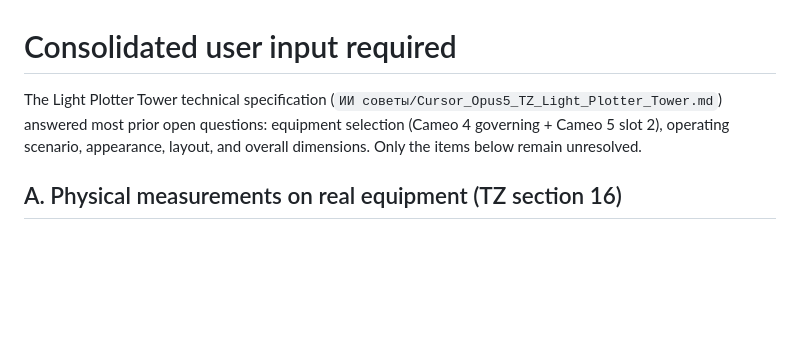
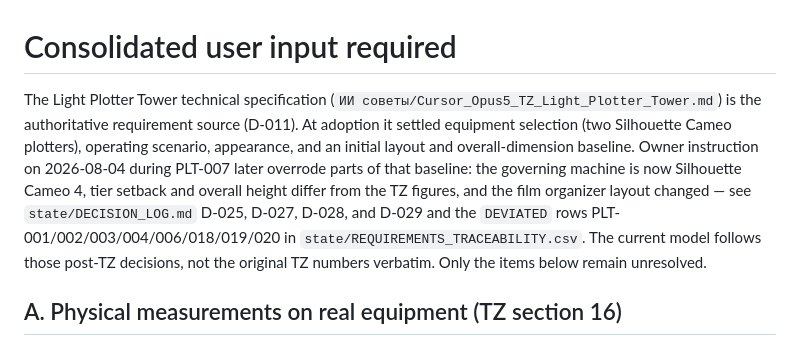
Before and after one commit to MihaRooll/stand-cad-ai-starter, a Markdown page: docs/10_USER_INPUT_REQUIRED.md, the part around the change. Rendered like a GitHub page; blank space fills up the shorter version.

Commit message:
DOC-001 review cycle 2: fix TZ vs PLT-007 attribution in intro.
Reword docs/10_USER_INPUT_REQUIRED.md intro so adoption-time TZ baseline
is distinguished from 2026-08-04 owner overrides (D-025/D-027/D-028/D-029),
responding to adversarial-reviewer finding on 7568412.

Co-authored-by: Cursor <cursoragent@cursor.com>

```diff
--- a/docs/10_USER_INPUT_REQUIRED.md
+++ b/docs/10_USER_INPUT_REQUIRED.md
@@ -1,6 +1,6 @@
 # Consolidated user input required
 
-The Light Plotter Tower technical specification (`ИИ советы/Cursor_Opus5_TZ_Light_Plotter_Tower.md`) answered most prior open questions: equipment selection (Cameo 4 governing + Cameo 5 slot 2), operating scenario, appearance, layout, and overall dimensions. Only the items below remain unresolved.
+The Light Plotter Tower technical specification (`ИИ советы/Cursor_Opus5_TZ_Light_Plotter_Tower.md`) is the authoritative requirement source (D-011). At adoption it settled equipment selection (two Silhouette Cameo plotters), operating scenario, appearance, and an initial layout and overall-dimension baseline. Owner instruction on 2026-08-04 during PLT-007 later overrode parts of that baseline: the governing machine is now Silhouette Cameo 4, tier setback and overall height differ from the TZ figures, and the film organizer layout changed — see `state/DECISION_LOG.md` D-025, D-027, D-028, and D-029 and the `DEVIATED` rows PLT-001/002/003/004/006/018/019/020 in `state/REQUIREMENTS_TRACEABILITY.csv`. The current model follows those post-TZ decisions, not the original TZ numbers verbatim. Only the items below remain unresolved.
 
 ## A. Physical measurements on real equipment (TZ section 16)
 
```
